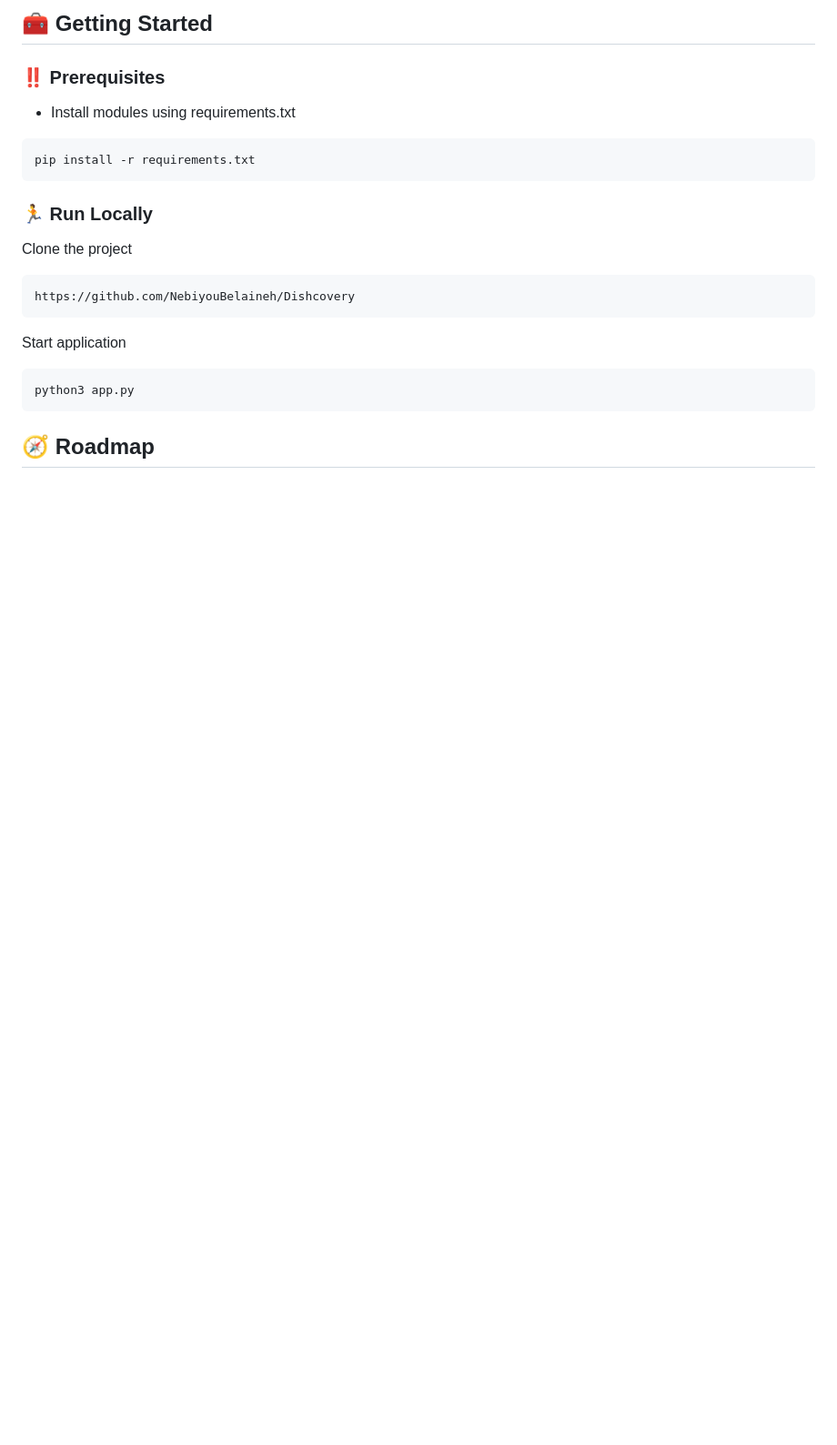
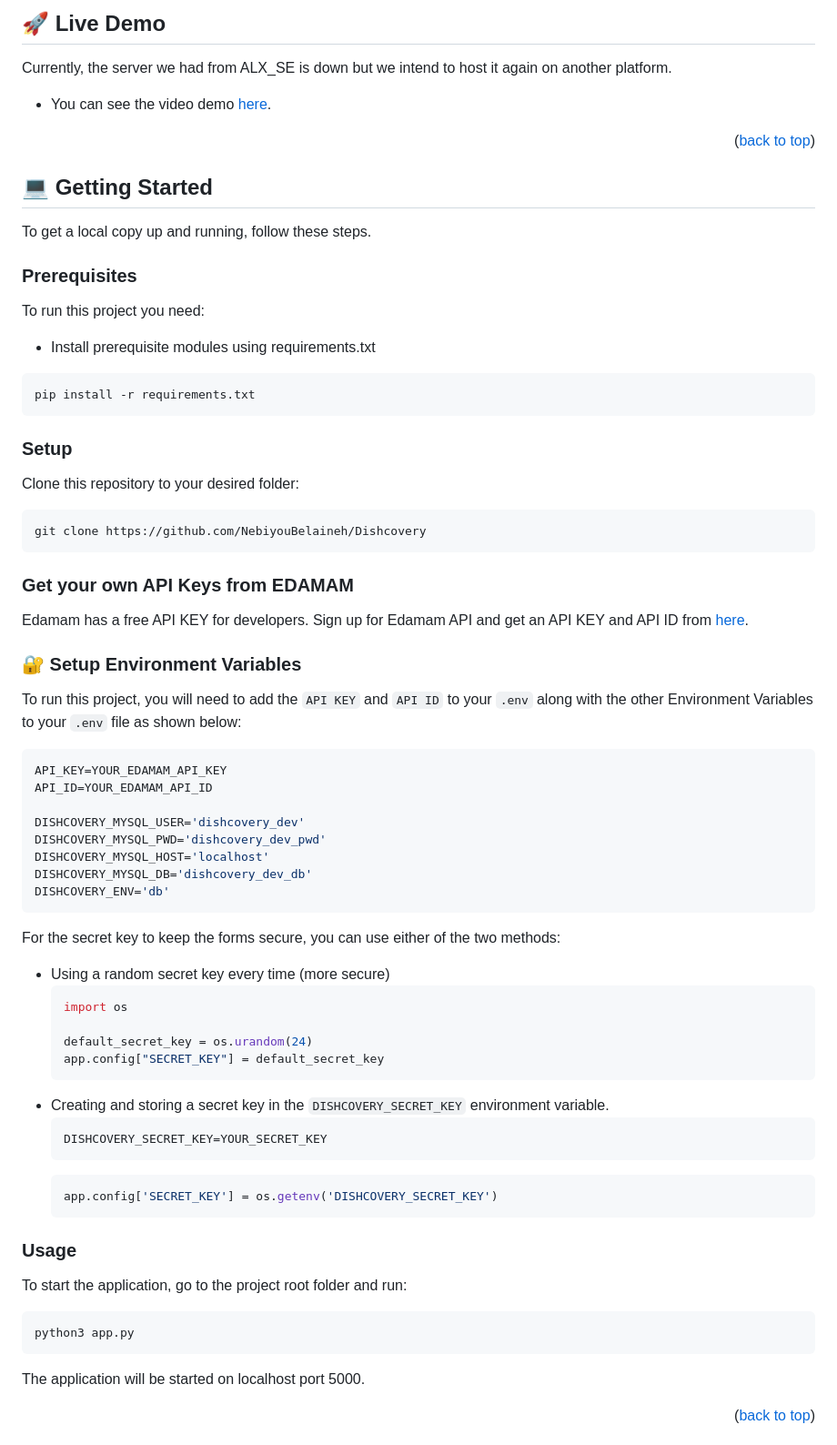
Before and after one commit to NebiyouBelaineh/Dishcovery, a Markdown page: README.md, the part around the change printed below. Shown: that part at 91% size. Rendered like a GitHub page; blank space fills up the shorter version.

````diff
--- a/README.md
+++ b/README.md
@@ -92,26 +87,82 @@ To run this project, you will need to add the following environment variables to
 
-## :toolbox: Getting Started
+## 🚀 Live Demo <a name="live-demo"></a>
 
-### :bangbang: Prerequisites
+Currently, the server we had from ALX_SE is down but we intend to host it again on another platform.
 
-- Install modules using requirements.txt
+- You can see the video demo [here](https://www.youtube.com/watch?v=1abO6UxFAn4&ab_channel=NebiyouSeifu).
+
+<p align="right">(<a href="#readme-top">back to top</a>)</p>
+
+
+<!-- GETTING STARTED -->
+
+## 💻 Getting Started <a name="getting-started"></a>
+
+To get a local copy up and running, follow these steps.
+
+
+### Prerequisites
+
+To run this project you need:
+
+- Install prerequisite modules using requirements.txt
 ```bash
 pip install -r requirements.txt
 ```
 
 
-### :running: Run Locally
+### Setup
 
-Clone the project
+Clone this repository to your desired folder:
 
 ```bash
-https://github.com/NebiyouBelaineh/Dishcovery
+git clone https://github.com/NebiyouBelaineh/Dishcovery
 ```
-Start application
+
+
+### Get your own API Keys from EDAMAM
+
+Edamam has a free API KEY for developers. Sign up for Edamam API and get an API KEY and API ID from [here](https://developer.edamam.com/edamam-recipe-api).
+
+
+### 🔐 Setup Environment Variables
+
+To run this project, you will need to add the `API KEY` and `API ID` to your `.env` along with the other Environment Variables to your `.env` file as shown below:
+```bash
+API_KEY=YOUR_EDAMAM_API_KEY
+API_ID=YOUR_EDAMAM_API_ID
+
+DISHCOVERY_MYSQL_USER='dishcovery_dev'
+DISHCOVERY_MYSQL_PWD='dishcovery_dev_pwd'
+DISHCOVERY_MYSQL_HOST='localhost'
+DISHCOVERY_MYSQL_DB='dishcovery_dev_db'
+DISHCOVERY_ENV='db'
+```
+For the secret key to keep the forms secure, you can use either of the two methods:
+- Using a random secret key every time (more secure)
+  ```python
+  import os
+
+  default_secret_key = os.urandom(24)
+  app.config["SECRET_KEY"] = default_secret_key
+  ```
+- Creating and storing a secret key in the `DISHCOVERY_SECRET_KEY` environment variable.
+  ```bash
+  DISHCOVERY_SECRET_KEY=YOUR_SECRET_KEY
+  ```
+  ```python
+  app.config['SECRET_KEY'] = os.getenv('DISHCOVERY_SECRET_KEY')
+  ```
+
+### Usage
+
+To start the application, go to the project root folder and run:
+
 ```bash
 python3 app.py
 ```
+The application will be started on localhost port 5000.
 
 
-## :compass: Roadmap
+<p align="right">(<a href="#readme-top">back to top</a>)</p>
 
````
Also changed, not shown: other parts of README.md (+96 -95 lines).
